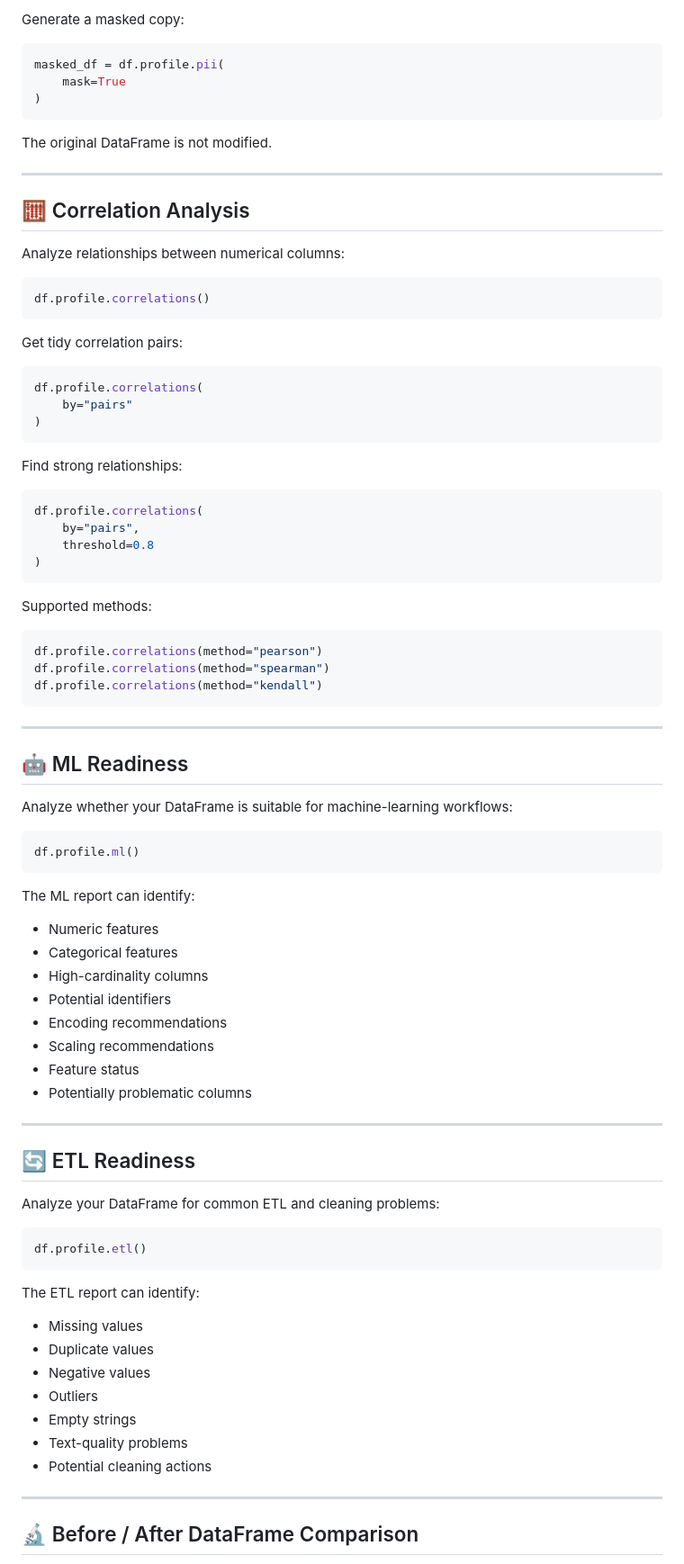
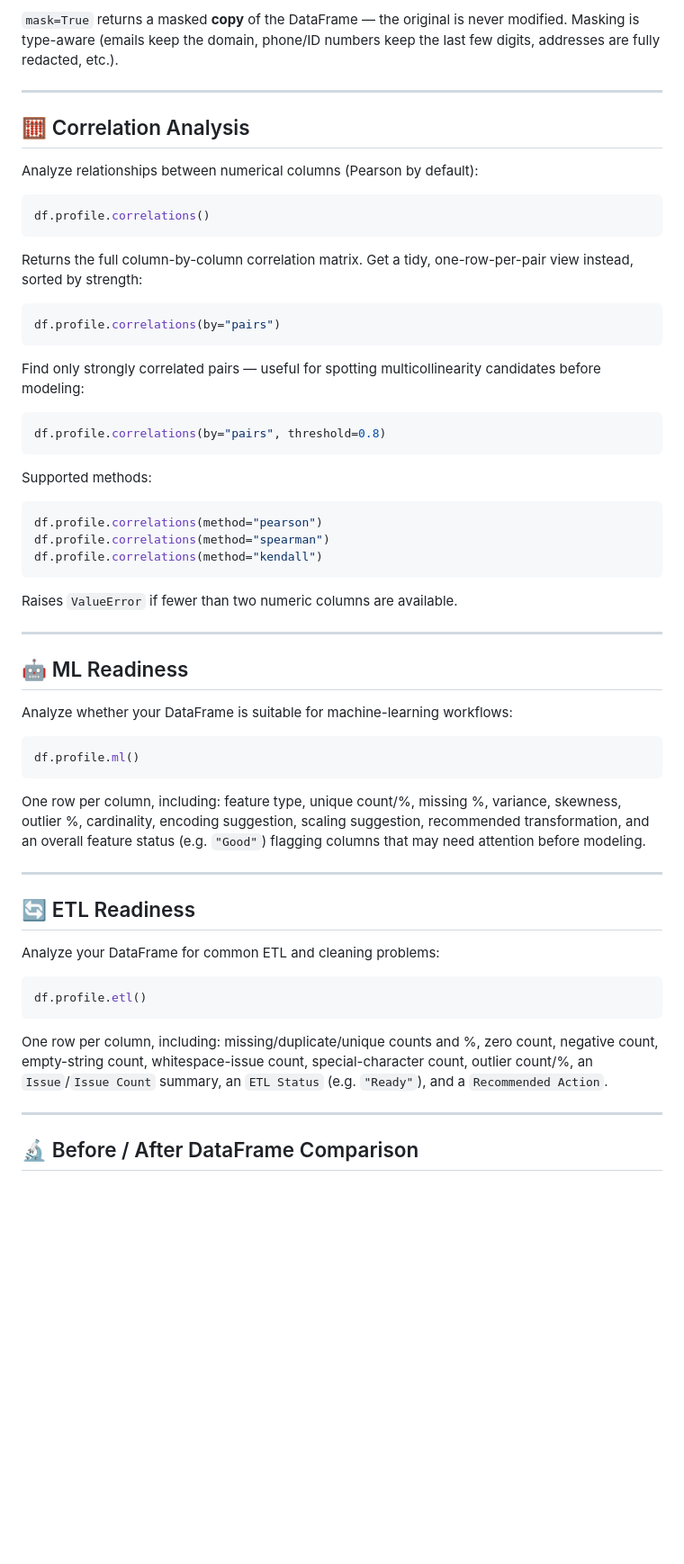
Before and after one commit to drishtipy/drishtipy, a Markdown page: README.md, the part around one of its changes. Shown at 90% size. Drawn GitHub-style; blank space fills up the shorter version.

````diff
--- a/README.md
+++ b/README.md
@@ -397,40 +404,31 @@ df.profile.pii(
 ```
 
-Generate a masked copy:
-
-```python
-masked_df = df.profile.pii(
-    mask=True
-)
-```
-
-The original DataFrame is not modified.
+`mask=True` returns a masked **copy** of the DataFrame — the original is
+never modified. Masking is type-aware (emails keep the domain, phone/ID
+numbers keep the last few digits, addresses are fully redacted, etc.).
 
 ---
 
 ## 🧮 Correlation Analysis
 
-Analyze relationships between numerical columns:
+Analyze relationships between numerical columns (Pearson by default):
 
 ```python
 df.profile.correlations()
 ```
 
-Get tidy correlation pairs:
+Returns the full column-by-column correlation matrix. Get a tidy,
+one-row-per-pair view instead, sorted by strength:
 
 ```python
-df.profile.correlations(
-    by="pairs"
-)
+df.profile.correlations(by="pairs")
 ```
 
-Find strong relationships:
+Find only strongly correlated pairs — useful for spotting multicollinearity
+candidates before modeling:
 
 ```python
-df.profile.correlations(
-    by="pairs",
-    threshold=0.8
-)
+df.profile.correlations(by="pairs", threshold=0.8)
 ```
 
 Supported methods:
@@ -440,6 +438,8 @@ df.profile.correlations(method="pearson")
 df.profile.correlations(method="spearman")
 df.profile.correlations(method="kendall")
 ```
+
+Raises `ValueError` if fewer than two numeric columns are available.
 
 ---
 
@@ -451,16 +451,10 @@ Analyze whether your DataFrame is suitable for machine-learning workflows:
 df.profile.ml()
 ```
 
-The ML report can identify:
-
-- Numeric features
-- Categorical features
-- High-cardinality columns
-- Potential identifiers
-- Encoding recommendations
-- Scaling recommendations
-- Feature status
-- Potentially problematic columns
+One row per column, including: feature type, unique count/%, missing %,
+variance, skewness, outlier %, cardinality, encoding suggestion, scaling
+suggestion, recommended transformation, and an overall feature status
+(e.g. `"Good"`) flagging columns that may need attention before modeling.
 
 ---
 
@@ -472,15 +466,10 @@ Analyze your DataFrame for common ETL and cleaning problems:
 df.profile.etl()
 ```
 
-The ETL report can identify:
-
-- Missing values
-- Duplicate values
-- Negative values
-- Outliers
-- Empty strings
-- Text-quality problems
-- Potential cleaning actions
+One row per column, including: missing/duplicate/unique counts and %,
+zero count, negative count, empty-string count, whitespace-issue count,
+special-character count, outlier count/%, an `Issue`/`Issue Count` summary,
+an `ETL Status` (e.g. `"Ready"`), and a `Recommended Action`.
 
 ---
 
````
Also changed, not shown: other parts of README.md (+206 -103 lines).
